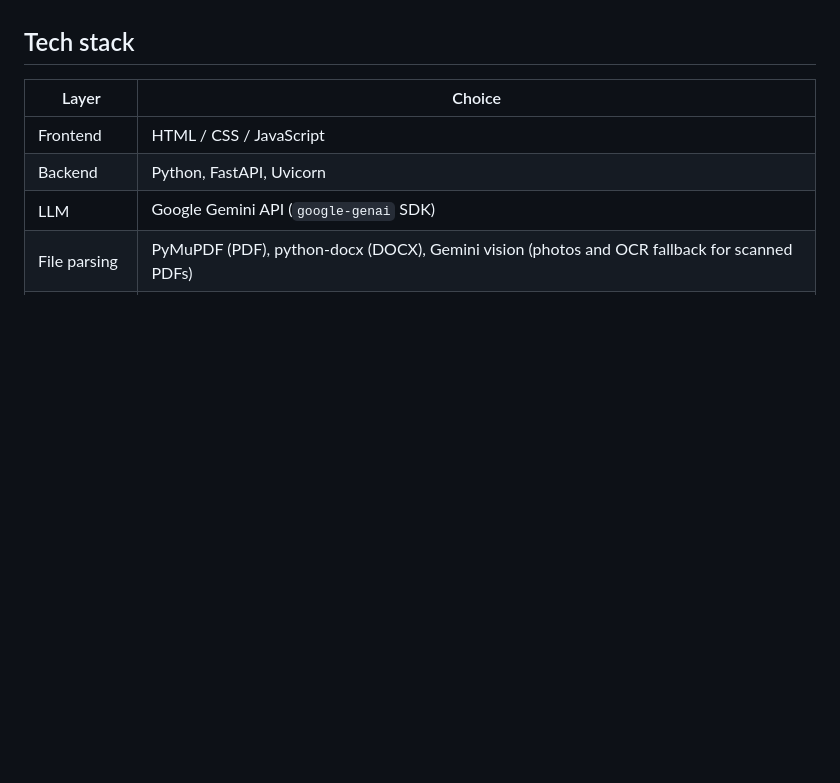
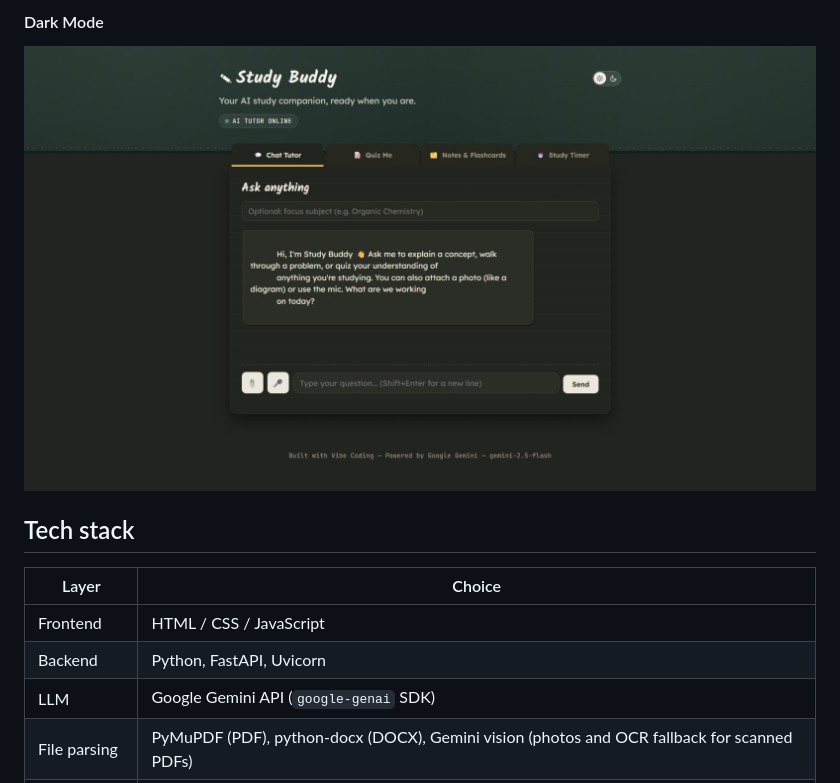
Before and after one commit to PabitraNayak484/Study-Buddy, a Markdown page: README.md, the part around one of its changes. GitHub-like rendering; blank space fills up the shorter version.

Commit message:
add Screenshots

```diff
--- a/README.md
+++ b/README.md
@@ -12,3 +27,5 @@ A full-stack AI web app that helps students study through a conversational tutor
+#### Dark Mode
+![Dark Mode](screenshots/Dark%20Mode.jpeg)
 
 ## Tech stack
 
```
Also changed, not shown: other parts of README.md (+15 -0 lines).
